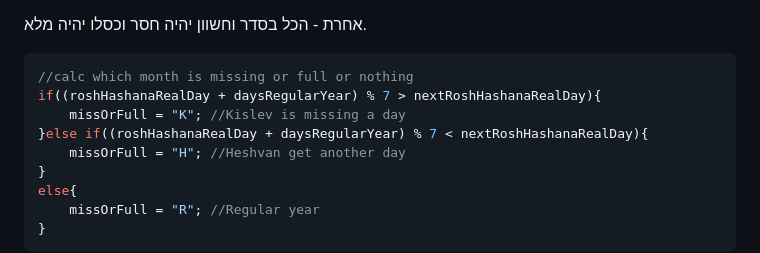
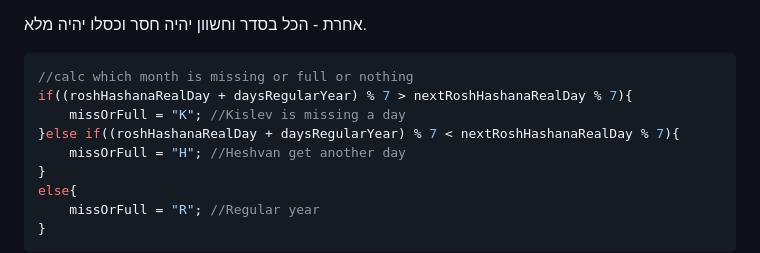
Before and after one commit to DanielL100/HebrewCalendar, a Markdown page: README.md, the part around the change. Drawn GitHub-style.

````diff
--- a/README.md
+++ b/README.md
@@ -520,9 +520,9 @@ if(isMeoobheret){
 
 ```js
 //calc which month is missing or full or nothing
-if((roshHashanaRealDay + daysRegularYear) % 7 > nextRoshHashanaRealDay){
+if((roshHashanaRealDay + daysRegularYear) % 7 > nextRoshHashanaRealDay % 7){
 	missOrFull = "K"; //Kislev is missing a day
-}else if((roshHashanaRealDay + daysRegularYear) % 7 < nextRoshHashanaRealDay){
+}else if((roshHashanaRealDay + daysRegularYear) % 7 < nextRoshHashanaRealDay % 7){
 	missOrFull = "H"; //Heshvan get another day
 }
 else{
````
